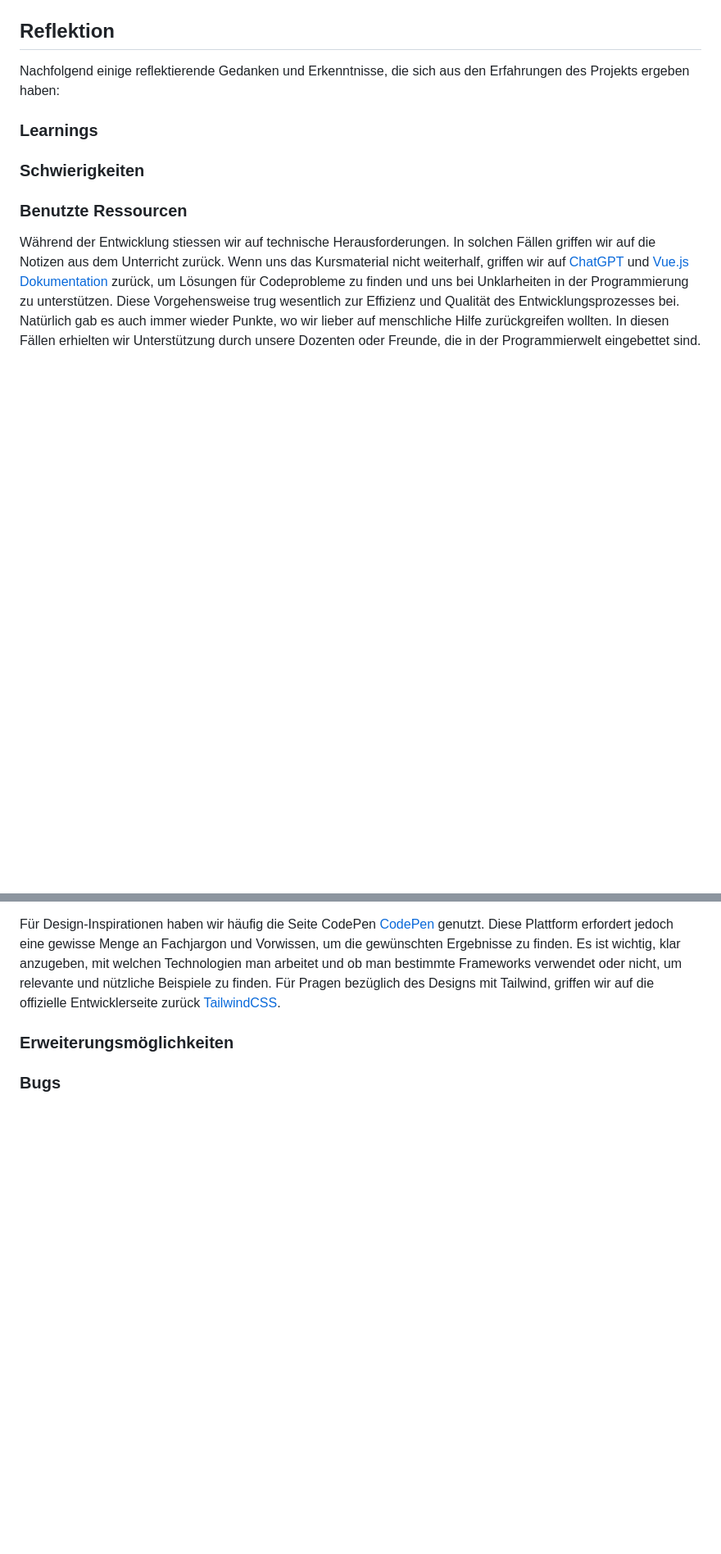
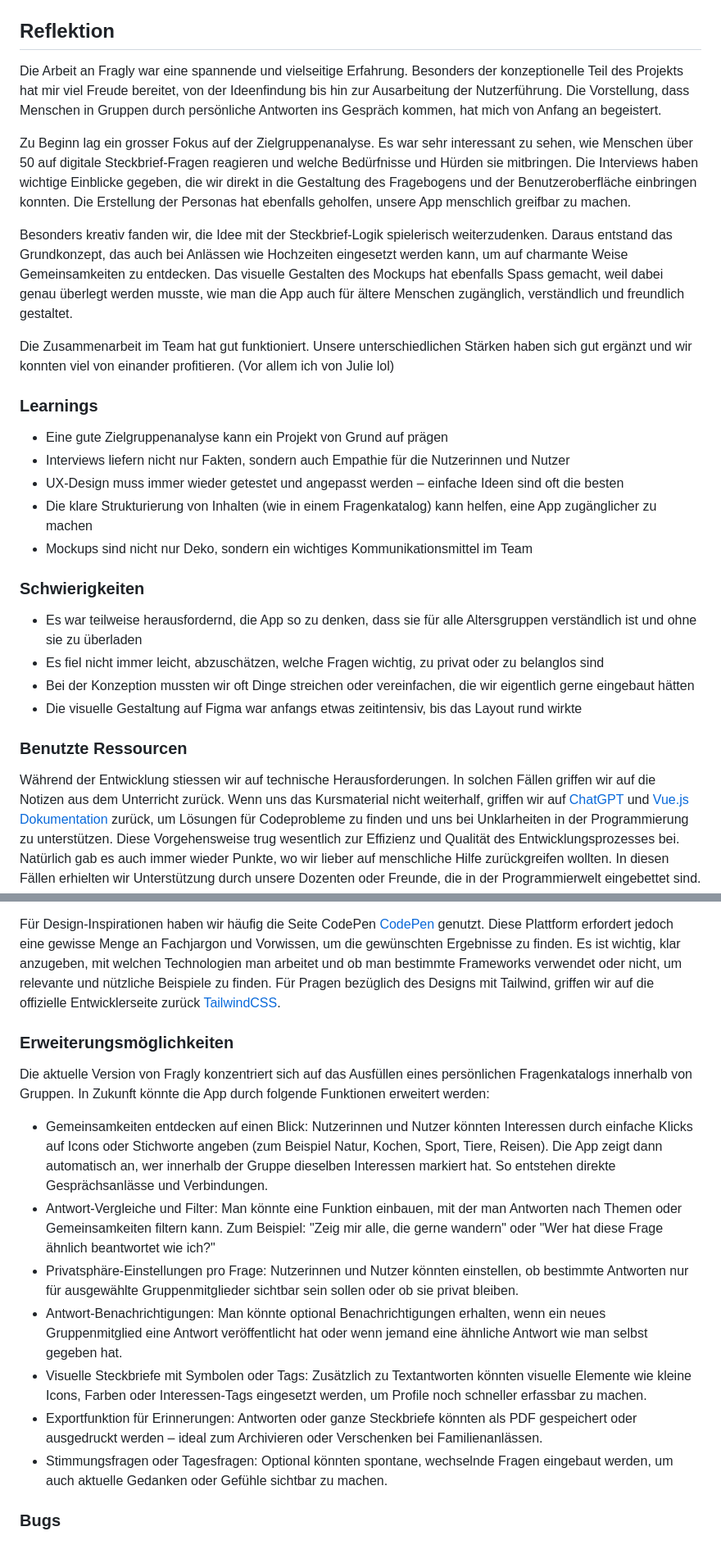
Before and after one commit to JuKa2023/IM4-fragly, a Markdown page: README.md, 2 parts joined by grey strips. Shown at 82% size. Drawn GitHub-style; blank space fills up the shorter version.

```diff
--- a/README.md
+++ b/README.md
@@ -70,13 +83,26 @@ Die Anwendung verwendet folgende Umgebungsvariablen:
 
 ## Reflektion
 
-Nachfolgend einige reflektierende Gedanken und Erkenntnisse, die sich aus den Erfahrungen des Projekts ergeben haben:
+Die Arbeit an Fragly war eine spannende und vielseitige Erfahrung. Besonders der konzeptionelle Teil des Projekts hat mir viel Freude bereitet, von der Ideenfindung bis hin zur Ausarbeitung der Nutzerführung. Die Vorstellung, dass Menschen in Gruppen durch persönliche Antworten ins Gespräch kommen, hat mich von Anfang an begeistert.
+
+Zu Beginn lag ein grosser Fokus auf der Zielgruppenanalyse. Es war sehr interessant zu sehen, wie Menschen über 50 auf digitale Steckbrief-Fragen reagieren und welche Bedürfnisse und Hürden sie mitbringen. Die Interviews haben wichtige Einblicke gegeben, die wir direkt in die Gestaltung des Fragebogens und der Benutzeroberfläche einbringen konnten. Die Erstellung der Personas hat ebenfalls geholfen, unsere App menschlich greifbar zu machen.
+
+Besonders kreativ fanden wir, die Idee mit der Steckbrief-Logik spielerisch weiterzudenken. Daraus entstand das Grundkonzept, das auch bei Anlässen wie Hochzeiten eingesetzt werden kann, um auf charmante Weise Gemeinsamkeiten zu entdecken. Das visuelle Gestalten des Mockups hat ebenfalls Spass gemacht, weil dabei genau überlegt werden musste, wie man die App auch für ältere Menschen zugänglich, verständlich und freundlich gestaltet.
+
+Die Zusammenarbeit im Team hat gut funktioniert. Unsere unterschiedlichen Stärken haben sich gut ergänzt und wir konnten viel von einander profitieren. (Vor allem ich von Julie lol)
 
 ### Learnings
-
+- Eine gute Zielgruppenanalyse kann ein Projekt von Grund auf prägen
+- Interviews liefern nicht nur Fakten, sondern auch Empathie für die Nutzerinnen und Nutzer
+- UX-Design muss immer wieder getestet und angepasst werden – einfache Ideen sind oft die besten
+- Die klare Strukturierung von Inhalten (wie in einem Fragenkatalog) kann helfen, eine App zugänglicher zu machen
+- Mockups sind nicht nur Deko, sondern ein wichtiges Kommunikationsmittel im Team
 
 ### Schwierigkeiten
-
+- Es war teilweise herausfordernd, die App so zu denken, dass sie für alle Altersgruppen verständlich ist und ohne sie zu überladen
+- Es fiel nicht immer leicht, abzuschätzen, welche Fragen wichtig, zu privat oder zu belanglos sind
+- Bei der Konzeption mussten wir oft Dinge streichen oder vereinfachen, die wir eigentlich gerne eingebaut hätten
+- Die visuelle Gestaltung auf Figma war anfangs etwas zeitintensiv, bis das Layout rund wirkte
 
 ### Benutzte Ressourcen
 
@@ -85,5 +111,23 @@ Während der Entwicklung stiessen wir auf technische Herausforderungen. In solch
 Für Design-Inspirationen haben wir häufig die Seite CodePen [CodePen](https://codepen.io/) genutzt. Diese Plattform erfordert jedoch eine gewisse Menge an Fachjargon und Vorwissen, um die gewünschten Ergebnisse zu finden. Es ist wichtig, klar anzugeben, mit welchen Technologien man arbeitet und ob man bestimmte Frameworks verwendet oder nicht, um relevante und nützliche Beispiele zu finden. Für Pragen bezüglich des Designs mit Tailwind, griffen wir auf die offizielle Entwicklerseite zurück [TailwindCSS](https://tailwindcss.com/).
 
 ### Erweiterungsmöglichkeiten
+Die aktuelle Version von Fragly konzentriert sich auf das Ausfüllen eines persönlichen Fragenkatalogs innerhalb von Gruppen. In Zukunft könnte die App durch folgende Funktionen erweitert werden:
 
+- Gemeinsamkeiten entdecken auf einen Blick:
+  Nutzerinnen und Nutzer könnten Interessen durch einfache Klicks auf Icons oder Stichworte angeben (zum Beispiel Natur, Kochen, Sport, Tiere, Reisen). Die App zeigt dann
+  automatisch an, wer innerhalb der Gruppe dieselben Interessen markiert hat. So entstehen direkte Gesprächsanlässe und Verbindungen.
+- Antwort-Vergleiche und Filter:
+  Man könnte eine Funktion einbauen, mit der man Antworten nach Themen oder Gemeinsamkeiten filtern kann. Zum Beispiel: "Zeig mir alle, die gerne wandern" oder "Wer hat
+  diese Frage ähnlich beantwortet wie ich?"
+- Privatsphäre-Einstellungen pro Frage:
+  Nutzerinnen und Nutzer könnten einstellen, ob bestimmte Antworten nur für ausgewählte Gruppenmitglieder sichtbar sein sollen oder ob sie privat bleiben.
+- Antwort-Benachrichtigungen:
+  Man könnte optional Benachrichtigungen erhalten, wenn ein neues Gruppenmitglied eine Antwort veröffentlicht hat oder wenn jemand eine ähnliche Antwort wie man selbst
+  gegeben hat.
+- Visuelle Steckbriefe mit Symbolen oder Tags:
+  Zusätzlich zu Textantworten könnten visuelle Elemente wie kleine Icons, Farben oder Interessen-Tags eingesetzt werden, um Profile noch schneller erfassbar zu machen.
+- Exportfunktion für Erinnerungen:
+  Antworten oder ganze Steckbriefe könnten als PDF gespeichert oder ausgedruckt werden – ideal zum Archivieren oder Verschenken bei Familienanlässen.
+- Stimmungsfragen oder Tagesfragen:
+  Optional könnten spontane, wechselnde Fragen eingebaut werden, um auch aktuelle Gedanken oder Gefühle sichtbar zu machen.
 ### Bugs
```
Also changed, not shown: other parts of README.md (+15 -2 lines).
